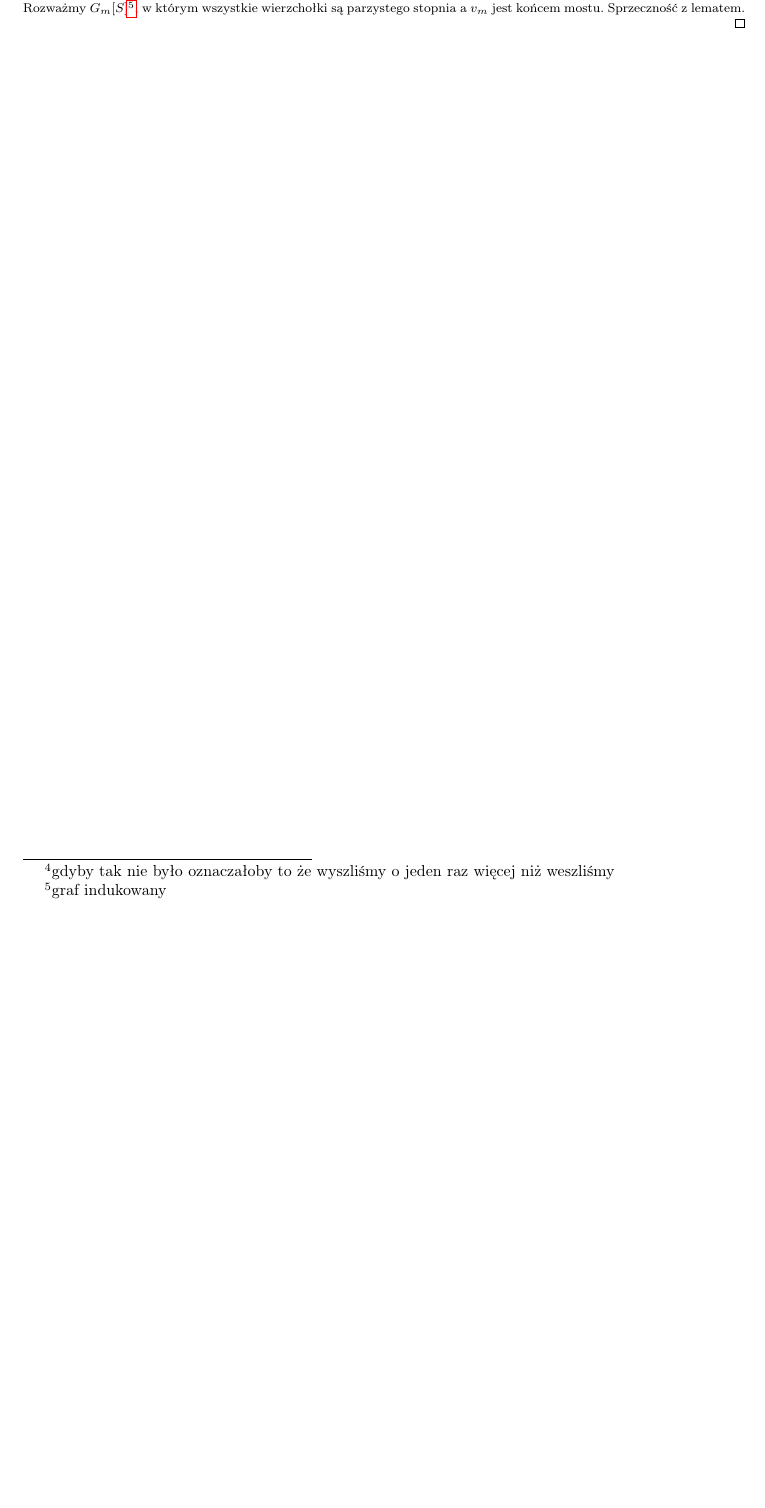
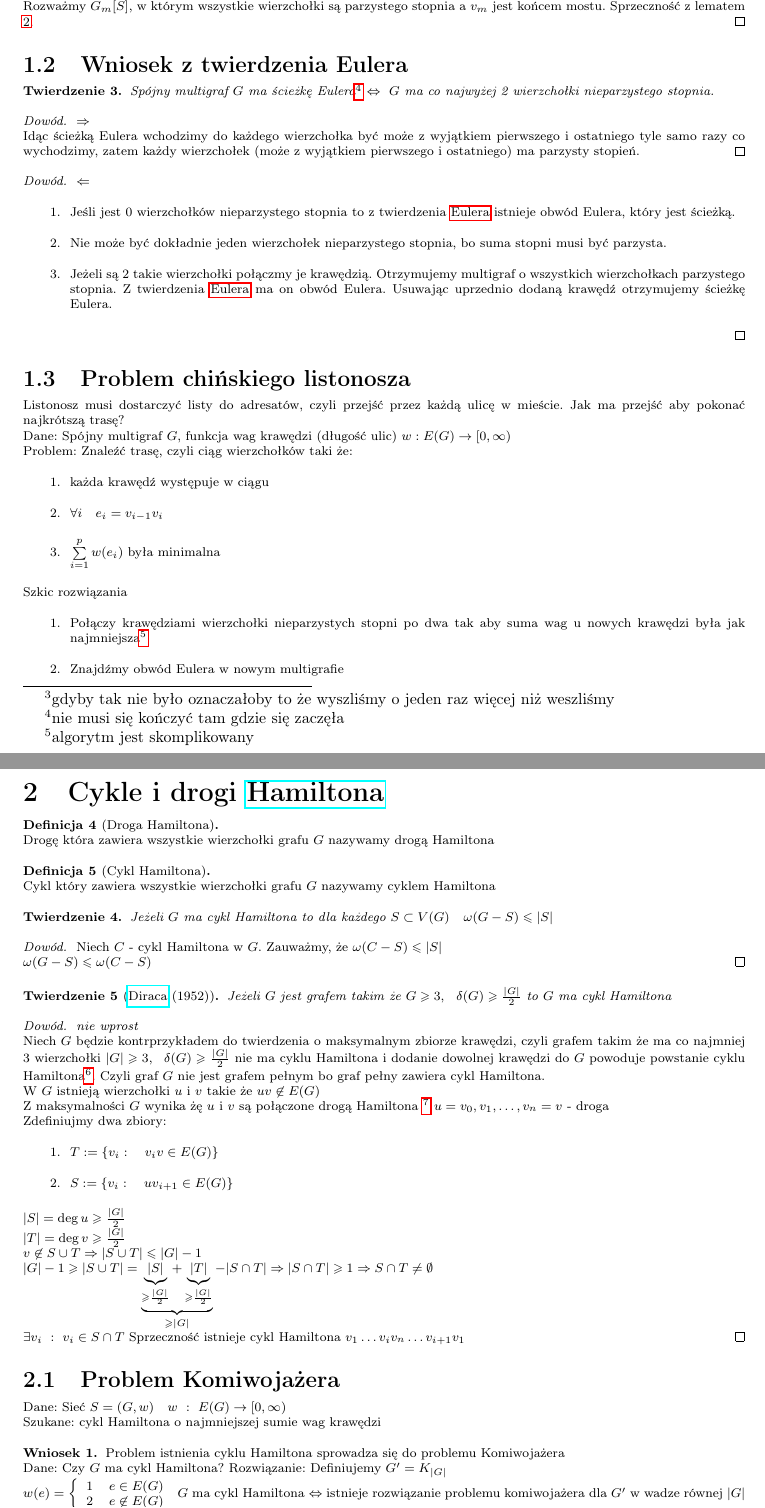
Before and after one commit to janisz/MD2, a LaTeX document (src/MD2.tex): part of page 3 of 3 before the commit and two parts of pages 3 and 4 of 4 after it, the two joined at a grey line, cut at the place of the change, the shorter picture padded with empty space. Compiled offline with pdfLaTeX.

Commit message:
Dodano wykład z 11.10.2011
Poprawiono errory
Poprawiono niektóre ostrzeżenia

```diff
--- a/src/MD2.tex
+++ b/src/MD2.tex
@@ -1,5 +1,5 @@
 \documentclass[12pt,a4paper]{article}
-\usepackage[polish]{babel}
+
 \usepackage[utf8]{inputenc}
 \usepackage[T1]{fontenc}
 \usepackage[a4paper]{geometry}
@@ -12,14 +12,14 @@
 \usepackage{amsmath} %pakiet potrzebny do \eqref
 \usepackage{amssymb} %pakiet potrzebny do \blacksquare i \mathbb{•}
 
-
 \usepackage{graphicx}
-
+\usepackage[polish]{babel}	%babel musi być po ams inaczej generuje błedy https://groups.google.com/d/msg/pl.comp.dtp.tex.gust/AfdVxQVu_DI/Fego6Pxz3HMJ
 \newtheorem{lemat}{Lemat}
 \newtheorem{tw}{Twierdzenie}
 \newtheorem{przyklad}{Przykład}
 \theoremstyle{definition}
 \newtheorem{df}{Definicja}
+\newtheorem{wniosek}{Wniosek}
 
 \usepackage[pdfauthor={Janisz},%
 pdftitle={MD2},%
@@ -121,11 +122,107 @@ Przypuśćmy, że nie jest. $G_n = G-E(w_n)$ ma niepusty zbiór krawędzi.
 \\ Niech $m$ będzie największym indeksem takim że $V_m \in S$ a $V_{m+1} = e_{m+1}$
 %TODO Dodać obrazek
 \\ Czyli krawędź $e_{m+1}$ jest mostem w $G_m = G - \{e_1, \dots, e_m\}$ bo jest jedyną krawędzią między $S$ i $\overline{S}$. Z punkty \ref{point:1} wynika że wszystkie krawędzie w $G_m$ o końcu $v_m$ są mostami.
-\\ Rozważmy $G_m[S]$\footnote{graf indukowany}, w którym wszystkie wierzchołki są parzystego stopnia a $v_m$ jest końcem mostu. Sprzeczność z lematem.
+\\ Rozważmy $G_m[S]$, w którym wszystkie wierzchołki są parzystego stopnia a $v_m$ jest końcem mostu. Sprzeczność z lematem \ref{lemat:2}.
 %TODO Porównać z http://pl.wikipedia.org/wiki/Algorytm_Fleury%27ego#Dow.C3.B3d_poprawno.C5.9Bci_algorytmu
 \end{proof}
-
 \end{tw}
 
+%---------------%
+%2. Wyklad		%
+%	11.10.2011	%
+%---------------%
+\subsection{Wniosek z twierdzenia Eulera}
+\begin{tw}
+Spójny multigraf $G$ ma ścieżkę Eulera\footnote{nie musi się kończyć tam gdzie się zaczęła} $\Leftrightarrow~ G$ ma co najwyżej 2 wierzchołki nieparzystego stopnia.
+\begin{proof}
+$\Rightarrow$\\
+Idąc ścieżką Eulera wchodzimy do każdego wierzchołka być może z wyjątkiem pierwszego i ostatniego tyle samo razy co wychodzimy, zatem każdy wierzchołek (może z wyjątkiem pierwszego i ostatniego) ma parzysty stopień.
+\end{proof}
+\begin{proof}
+$\Leftarrow$
+	\begin{enumerate}
+		\item Jeśli jest 0 wierzchołków nieparzystego stopnia to z twierdzenia \hyperref[tw:Eulera]{Eulera} istnieje obwód Eulera, który jest ścieżką.
+		\item Nie może być dokładnie jeden wierzchołek nieparzystego stopnia, bo suma stopni musi być parzysta.
+		\item Jeżeli są 2 takie wierzchołki połączmy je krawędzią. Otrzymujemy multigraf o wszystkich wierzchołkach parzystego stopnia. Z twierdzenia \hyperref[tw:Eulera]{Eulera} ma on obwód Eulera. Usuwając uprzednio dodaną krawędź otrzymujemy ścieżkę  Eulera.
+	\end{enumerate}
+\end{proof}
+\end{tw}
 
+\subsection{Problem chińskiego listonosza}
+Listonosz musi dostarczyć listy do adresatów, czyli przejść przez każdą ulicę w mieście. Jak ma przejść aby pokonać najkrótszą trasę?\\
+%TODO Dodać rysunek
+Dane: Spójny multigraf $G$, funkcja wag krawędzi (długość ulic) $w : E(G) \to [0,\infty)$\\
+Problem: Znaleźć trasę, czyli ciąg wierzchołków taki że:
+\begin{enumerate}
+	\item każda krawędź występuje w ciągu
+	\item $\forall i \quad e_i = v_{i-1}v_i$
+	\item $\sum\limits_{i=1}^{p} w(e_i)$ była minimalna
+\end{enumerate}
+Szkic rozwiązania
+\begin{enumerate}
+	\item Połączy krawędziami wierzchołki nieparzystych stopni po dwa tak aby suma wag u nowych krawędzi była jak najmniejsza\footnote{algorytm jest skomplikowany}
+	\item Znajdźmy obwód Eulera w nowym multigrafie
+\end{enumerate}
+%TODO Poprawić formatowanie problemów
+
+\section{Cykle i drogi \href{http://pl.wikipedia.org/wiki/William_Rowan_Hamilton}{Hamiltona}}
+
+\begin{df}[Droga Hamiltona]~\\
+Drogę która zawiera wszystkie wierzchołki grafu $G$ nazywamy drogą Hamiltona
+\end{df}
+
+\begin{df}[Cykl Hamiltona]~\\
+Cykl który zawiera wszystkie wierzchołki grafu $G$ nazywamy cyklem Hamiltona
+\end{df}
+
+
+%TODO Dodać przykłady
+
+\begin{tw}
+Jeżeli $G$ ma cykl Hamiltona to dla każdego $S\subset V(G) \quad \omega(G-S) \leqslant |S|$
+\begin{proof}
+Niech $C$ - cykl Hamiltona w $G$. Zauważmy, że $\omega(C-S) \leqslant |S|$ \\
+$\omega(G-S) \leqslant \omega(C-S)$
+\end{proof}
+%TODO Dodać przykłady (szczególnie graf Petersena)
+\end{tw}
+
+\begin{tw}[\href{http://pl.wikipedia.org/wiki/Gabriel_Andrew_Dirac}{Diraca} (1952)]
+Jeżeli $G$ jest grafem takim że $G\geqslant 3, ~~ \delta(G)\geqslant \frac{|G|}{2}$ to $G$ ma cykl Hamiltona
+\begin{proof}\emph{nie wprost}\\
+Niech $G$ będzie kontrprzykładem do twierdzenia o maksymalnym zbiorze krawędzi, czyli grafem takim że ma co najmniej 3 wierzchołki $|G|\geqslant 3, ~~ \delta(G) \geqslant \frac{|G|}{2}$ nie ma cyklu Hamiltona i dodanie dowolnej krawędzi do $G$ powoduje powstanie cyklu Hamiltona\footnote{dodajemy tak długo jak się da}. Czyli graf $G$ nie jest grafem pełnym bo graf pełny zawiera cykl Hamiltona.\\
+W $G$ istnieją wierzchołki $u$ i $v$ takie że $uv\not\in E(G)$\\
+Z maksymalności $G$ wynika żę $u$ i $v$ są połączone drogą Hamiltona \footnote{bo $G+uv$ ma cykl Hamiltona to $G=(G+uv)-uv$ ma drogę Hamiltona} $u = v_0,v_1,\dots, v_n = v$ - droga\\
+Zdefiniujmy dwa zbiory:
+	\begin{enumerate}
+		\item $T := \{ v_i: \quad v_iv\in E(G)\}$
+		\item $S := \{ v_i: \quad uv_{i+1} \in E(G)\}$
+	\end{enumerate}
+%TODO Dodać rysunek
+\begin{math}
+|S| = \deg u \geqslant \frac{|G|}{2}\\
+|T| = \deg v \geqslant \frac{|G|}{2}\\
+v \not\in S \cup T \Rightarrow |S \cup T| \leqslant |G| -1\\
+|G|-1 \geqslant |S \cup T| = \underbrace{\underbrace{|S|}_{\geqslant\frac{|G|}{2}} + \underbrace{|T|}_{\geqslant\frac{|G|}{2}}}_{\geqslant |G|} - |S \cap T| \Rightarrow |S\cap T| \geqslant 1 \Rightarrow S \cap T \neq \emptyset \\
+\exists v_i ~:~ v_i \in S \cap T
+\end{math}
+Sprzeczność istnieje cykl Hamiltona $v_1\dots v_iv_n\dots v_{i+1}v_1$
+\end{proof}
+\end{tw}
+
+\subsection{Problem Komiwojażera}
+Dane: Sieć $S = (G, w)\quad w~:~E(G)\to [0, \infty)$\\
+Szukane: cykl Hamiltona o najmniejszej sumie wag krawędzi
+\begin{wniosek}
+Problem istnienia cyklu Hamiltona sprowadza się do problemu Komiwojażera\\
+Dane: Czy $G$ ma cykl Hamiltona?
+Rozwiązanie: Definiujemy $G' = K_{|G|}$\\
+$w(e) = \left\lbrace
+	\begin{array}{l l}
+		1 & e\in E(G)\\
+		2 & e\not\in E(G)
+	\end{array}\right.
+$
+$G$ ma cykl Hamiltona $\Leftrightarrow$ istnieje rozwiązanie problemu komiwojażera dla $G'$ w wadze równej $|G|$
+\end{wniosek}
 \end{document}
```
Also changed, not shown: src/MD2.tex (15 more changed lines).
